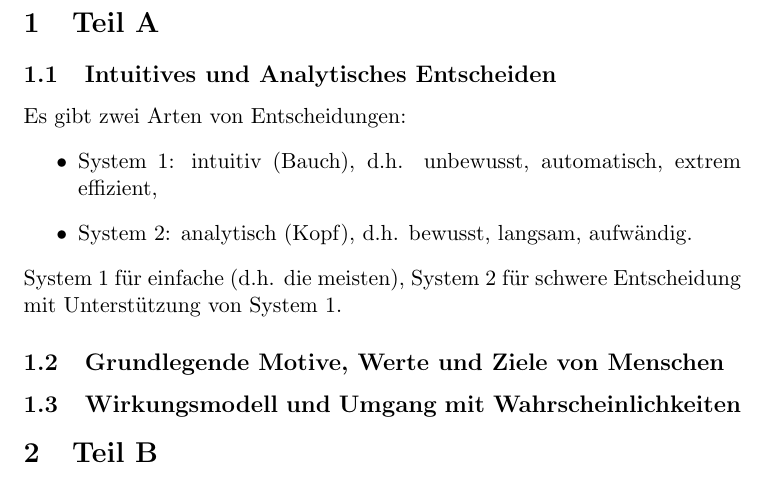
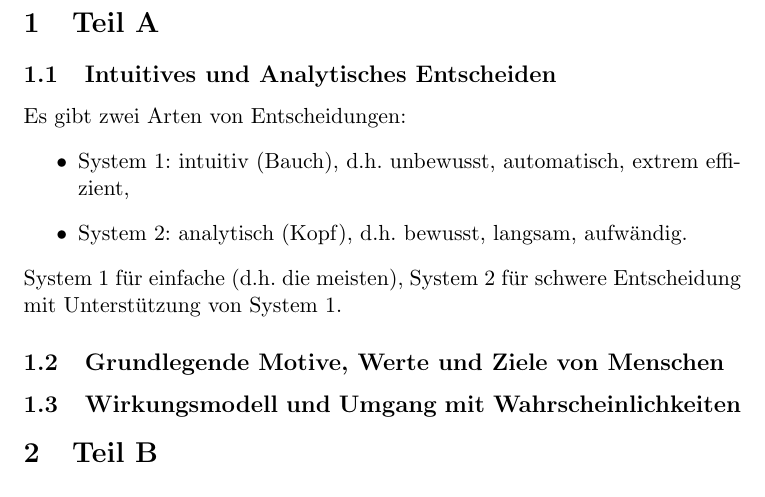
Before and after one commit to j0h/nitzsch-sheet, a LaTeX document (main.tex): part of the page, cut so that both start at the same text. Compiled offline with pdfLaTeX.

Commit message:
structure

```diff
--- a/main.tex
+++ b/main.tex
@@ -1,14 +1,12 @@
 \documentclass[11pt, a4paper]{article}
-\usepackage{utf8]{inputenc}
+\usepackage[utf8]{inputenc}
 \usepackage[german]{babel}
 \usepackage{amsmath}
 \usepackage{amsfonts}
 \usepackage{amsthm}
 \usepackage{tikz}
 \usetikzlibrary{arrows, automata, graphs}
-
-\input{settings/loader.tex}
-
+%\input{settings/loader.tex}
 \begin{document}
 \input{chapters/loader.tex}
 \end{document}
```
